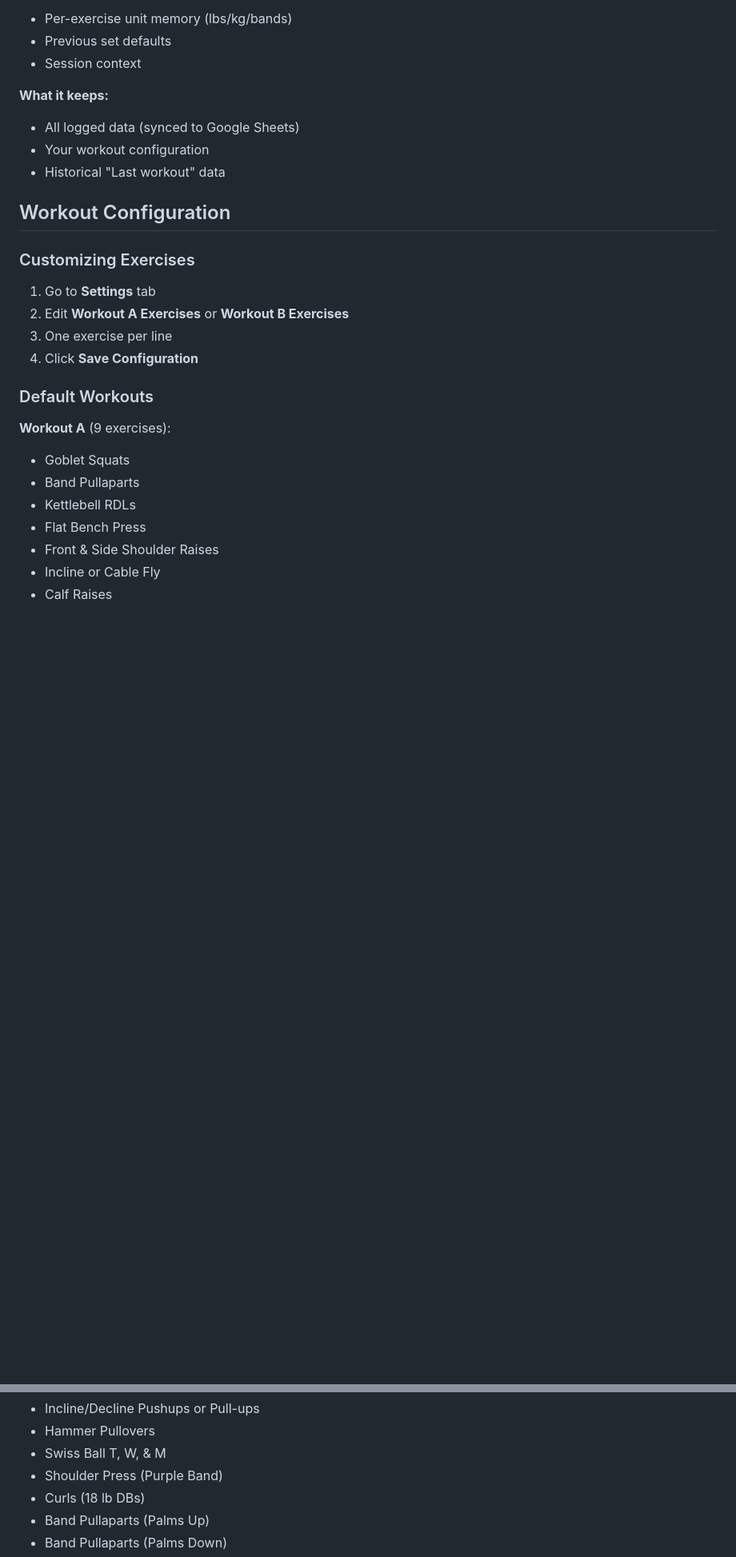
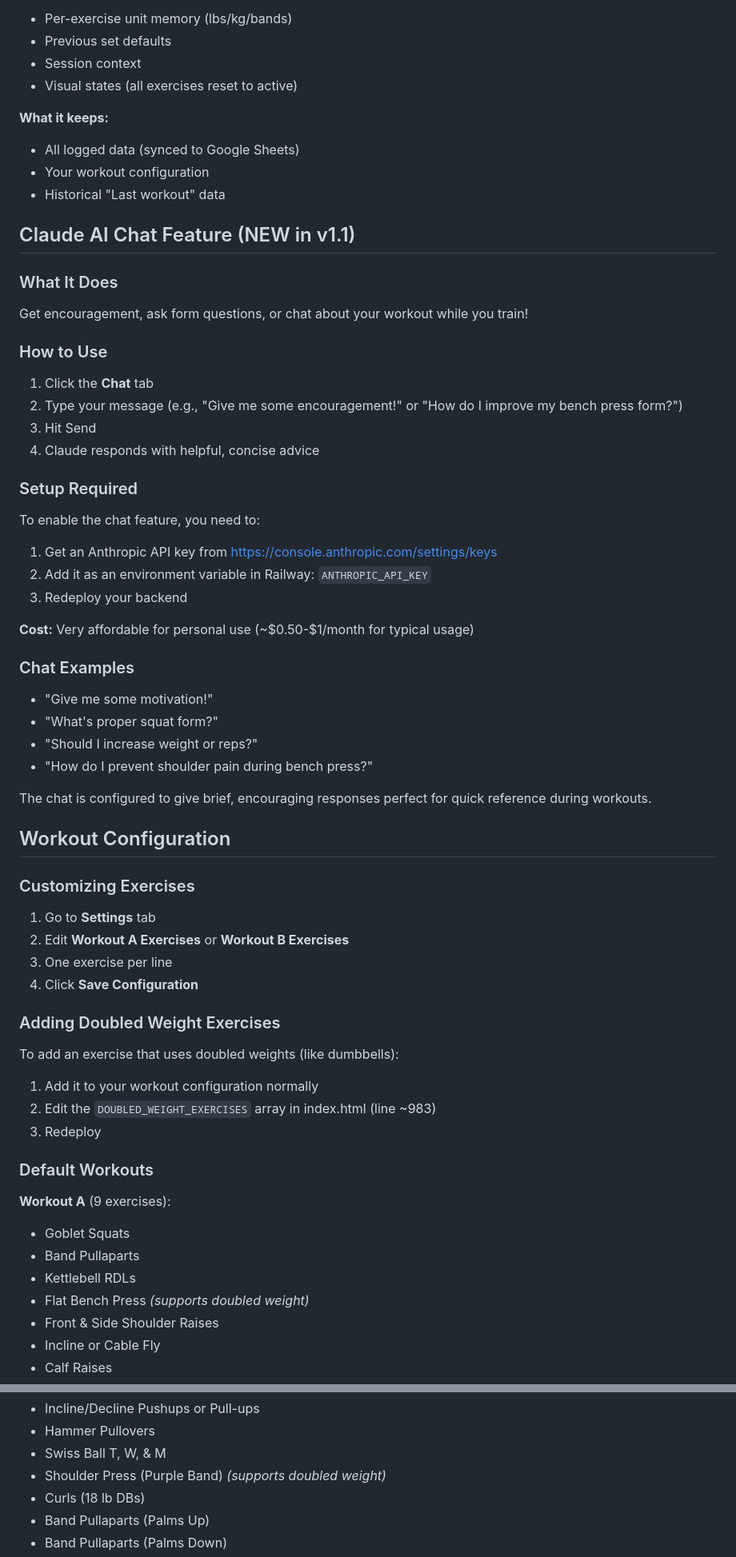
Before and after one commit to extraface/workout-tracker-backend, a Markdown page: README.md, 2 parts joined by grey strips. Shown at 80% size. GitHub-like rendering; blank space fills up the shorter version.

```diff
--- a/README.md
+++ b/README.md
@@ -133,11 +191,39 @@ This confirms what will be used if you leave the field blank.
 - Per-exercise unit memory (lbs/kg/bands)
 - Previous set defaults
 - Session context
+- Visual states (all exercises reset to active)
 
 **What it keeps:**
 - All logged data (synced to Google Sheets)
 - Your workout configuration
 - Historical "Last workout" data
+
+## Claude AI Chat Feature (NEW in v1.1)
+
+### What It Does
+Get encouragement, ask form questions, or chat about your workout while you train!
+
+### How to Use
+1. Click the **Chat** tab
+2. Type your message (e.g., "Give me some encouragement!" or "How do I improve my bench press form?")
+3. Hit Send
+4. Claude responds with helpful, concise advice
+
+### Setup Required
+To enable the chat feature, you need to:
+1. Get an Anthropic API key from https://console.anthropic.com/settings/keys
+2. Add it as an environment variable in Railway: `ANTHROPIC_API_KEY`
+3. Redeploy your backend
+
+**Cost:** Very affordable for personal use (~$0.50-$1/month for typical usage)
+
+### Chat Examples
+- "Give me some motivation!"
+- "What's proper squat form?"
+- "Should I increase weight or reps?"
+- "How do I prevent shoulder pain during bench press?"
+
+The chat is configured to give brief, encouraging responses perfect for quick reference during workouts.
 
 ## Workout Configuration
 
@@ -147,13 +233,19 @@ This confirms what will be used if you leave the field blank.
 3. One exercise per line
 4. Click **Save Configuration**
 
+### Adding Doubled Weight Exercises
+To add an exercise that uses doubled weights (like dumbbells):
+1. Add it to your workout configuration normally
+2. Edit the `DOUBLED_WEIGHT_EXERCISES` array in index.html (line ~983)
+3. Redeploy
+
 ### Default Workouts
 
 **Workout A** (9 exercises):
 - Goblet Squats
 - Band Pullaparts
 - Kettlebell RDLs
-- Flat Bench Press
+- Flat Bench Press *(supports doubled weight)*
 - Front & Side Shoulder Raises
 - Incline or Cable Fly
 - Calf Raises
@@ -164,7 +256,7 @@ This confirms what will be used if you leave the field blank.
 - Incline/Decline Pushups or Pull-ups
 - Hammer Pullovers
 - Swiss Ball T, W, & M
-- Shoulder Press (Purple Band)
+- Shoulder Press (Purple Band) *(supports doubled weight)*
 - Curls (18 lb DBs)
 - Band Pullaparts (Palms Up)
 - Band Pullaparts (Palms Down)
```
Also changed, not shown: other parts of README.md (+135 -29 lines).
